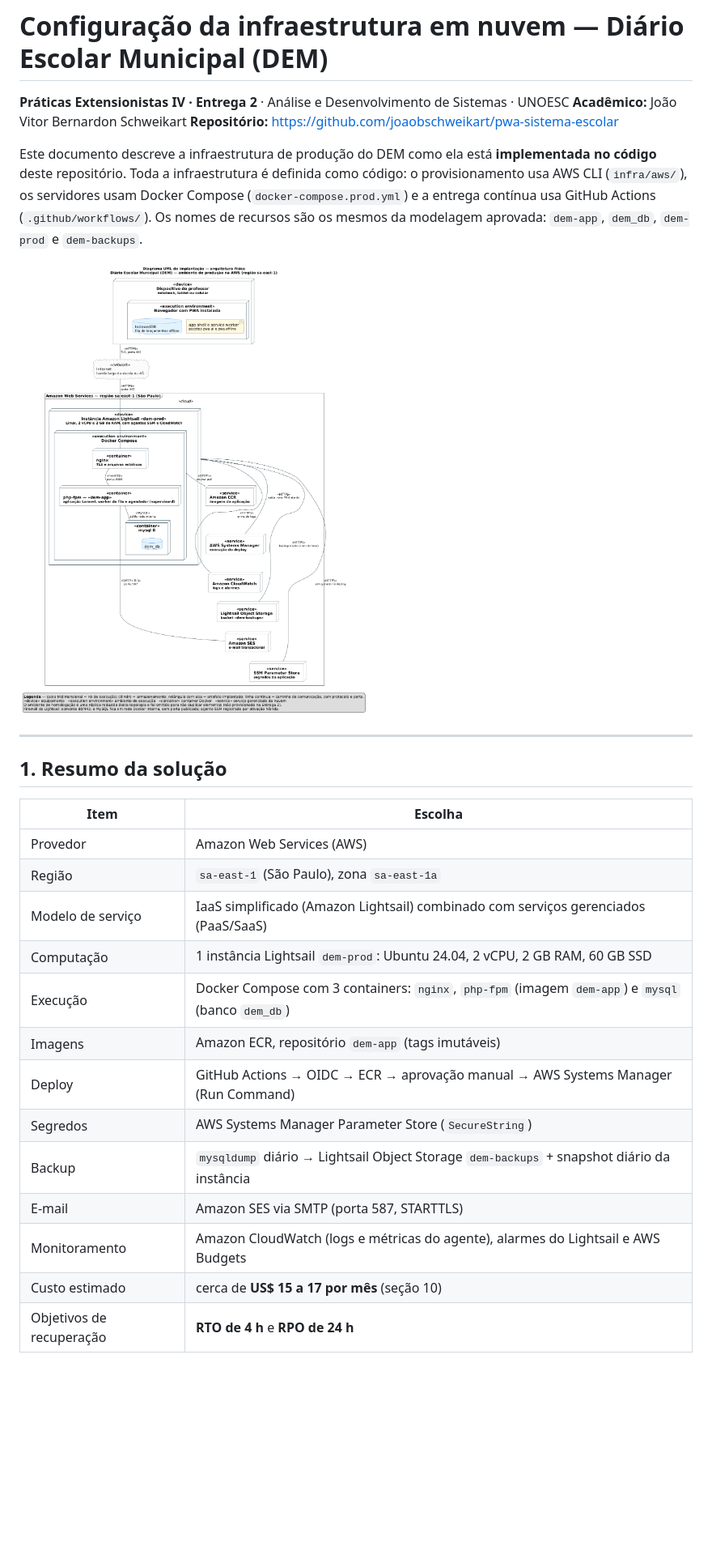
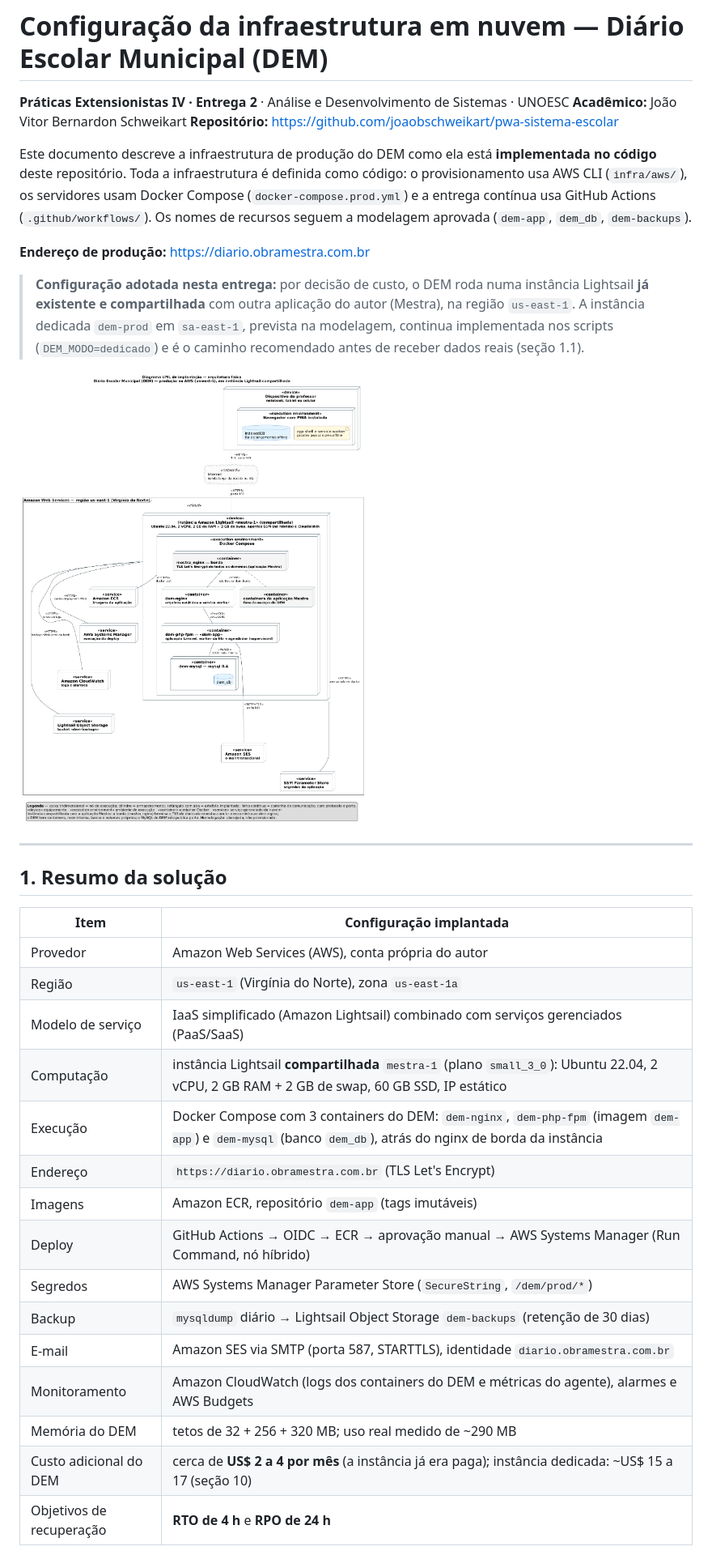
Before and after one commit to joaobschweikart/pwa-sistema-escolar, a Markdown page: doc/infraestrutura.md, the part around one of its changes. Shown at 81% size. Drawn GitHub-style; pictures changed too: doc/diagramas/02-implantacao.png; blank space fills up the shorter version.

```diff
--- a/doc/infraestrutura.md
+++ b/doc/infraestrutura.md
@@ -7,8 +7,15 @@
 Este documento descreve a infraestrutura de produção do DEM como ela está **implementada no código**
 deste repositório. Toda a infraestrutura é definida como código: o provisionamento usa AWS CLI
 (`infra/aws/`), os servidores usam Docker Compose (`docker-compose.prod.yml`) e a entrega contínua
-usa GitHub Actions (`.github/workflows/`). Os nomes de recursos são os mesmos da modelagem aprovada:
-`dem-app`, `dem_db`, `dem-prod` e `dem-backups`.
+usa GitHub Actions (`.github/workflows/`). Os nomes de recursos seguem a modelagem aprovada
+(`dem-app`, `dem_db`, `dem-backups`).
+
+**Endereço de produção:** <https://diario.obramestra.com.br>
+
+> **Configuração adotada nesta entrega:** por decisão de custo, o DEM roda numa instância Lightsail
+> **já existente e compartilhada** com outra aplicação do autor (Mestra), na região `us-east-1`. A
+> instância dedicada `dem-prod` em `sa-east-1`, prevista na modelagem, continua implementada nos
+> scripts (`DEM_MODO=dedicado`) e é o caminho recomendado antes de receber dados reais (seção 1.1).
 
 ![Diagrama de implantação](diagramas/02-implantacao.png)
 
@@ -16,19 +23,21 @@ usa GitHub Actions (`.github/workflows/`). Os nomes de recursos são os mesmos d
 
 ## 1. Resumo da solução
 
-| Item | Escolha |
+| Item | Configuração implantada |
 |---|---|
-| Provedor | Amazon Web Services (AWS) |
-| Região | `sa-east-1` (São Paulo), zona `sa-east-1a` |
+| Provedor | Amazon Web Services (AWS), conta própria do autor |
+| Região | `us-east-1` (Virgínia do Norte), zona `us-east-1a` |
 | Modelo de serviço | IaaS simplificado (Amazon Lightsail) combinado com serviços gerenciados (PaaS/SaaS) |
-| Computação | 1 instância Lightsail `dem-prod`: Ubuntu 24.04, 2 vCPU, 2 GB RAM, 60 GB SSD |
-| Execução | Docker Compose com 3 containers: `nginx`, `php-fpm` (imagem `dem-app`) e `mysql` (banco `dem_db`) |
+| Computação | instância Lightsail **compartilhada** `mestra-1` (plano `small_3_0`): Ubuntu 22.04, 2 vCPU, 2 GB RAM + 2 GB de swap, 60 GB SSD, IP estático |
+| Execução | Docker Compose com 3 containers do DEM: `dem-nginx`, `dem-php-fpm` (imagem `dem-app`) e `dem-mysql` (banco `dem_db`), atrás do nginx de borda da instância |
+| Endereço | `https://diario.obramestra.com.br` (TLS Let's Encrypt) |
 | Imagens | Amazon ECR, repositório `dem-app` (tags imutáveis) |
-| Deploy | GitHub Actions → OIDC → ECR → aprovação manual → AWS Systems Manager (Run Command) |
-| Segredos | AWS Systems Manager Parameter Store (`SecureString`) |
-| Backup | `mysqldump` diário → Lightsail Object Storage `dem-backups` + snapshot diário da instância |
-| E-mail | Amazon SES via SMTP (porta 587, STARTTLS) |
-| Monitoramento | Amazon CloudWatch (logs e métricas do agente), alarmes do Lightsail e AWS Budgets |
-| Custo estimado | cerca de **US$ 15 a 17 por mês** (seção 10) |
+| Deploy | GitHub Actions → OIDC → ECR → aprovação manual → AWS Systems Manager (Run Command, nó híbrido) |
+| Segredos | AWS Systems Manager Parameter Store (`SecureString`, `/dem/prod/*`) |
+| Backup | `mysqldump` diário → Lightsail Object Storage `dem-backups` (retenção de 30 dias) |
+| E-mail | Amazon SES via SMTP (porta 587, STARTTLS), identidade `diario.obramestra.com.br` |
+| Monitoramento | Amazon CloudWatch (logs dos containers do DEM e métricas do agente), alarmes e AWS Budgets |
+| Memória do DEM | tetos de 32 + 256 + 320 MB; uso real medido de ~290 MB |
+| Custo adicional do DEM | cerca de **US$ 2 a 4 por mês** (a instância já era paga); instância dedicada: ~US$ 15 a 17 (seção 10) |
 | Objetivos de recuperação | **RTO de 4 h** e **RPO de 24 h** |
 
```
Also changed, not shown: other parts of doc/infraestrutura.md (+155 -115 lines), README.md (+8 -2 lines), doc/diagramas/03-devops.png, 4 other files.
